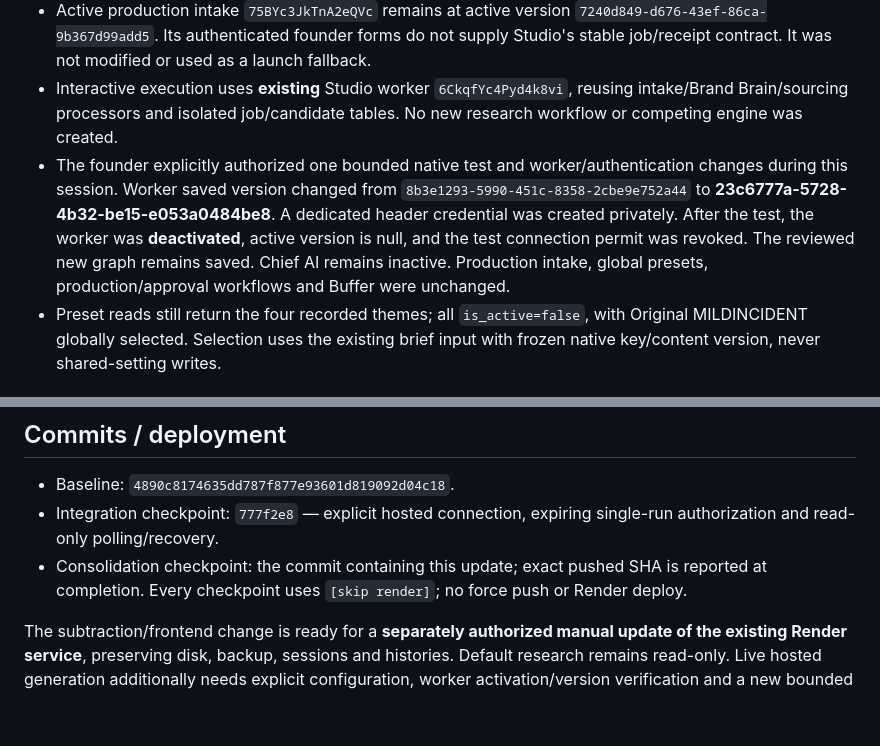
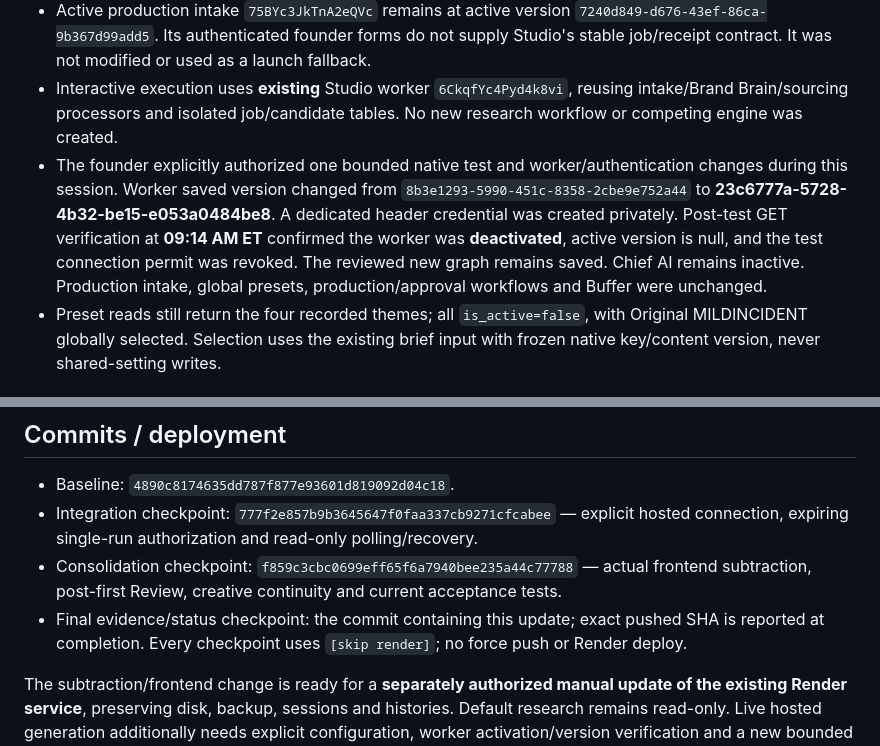
Before and after one commit to Veev078/Mildincident, a Markdown page: docs/release/V12_V1_STATUS.md, 2 parts joined by grey strips. GitHub-like rendering; blank space fills up the shorter version.

Commit message:
Record authorized research outcome and consolidation acceptance [skip render]

```diff
--- a/docs/release/V12_V1_STATUS.md
+++ b/docs/release/V12_V1_STATUS.md
@@ -7,7 +7,7 @@ Updated **November 5, 2026, America/New_York**. Product consolidation builds on
 - Render MCP independently verified `mildincident-studio` (`srv-dbih0du1egvs73er26kg`) live on **4890c81**, manual deploy `dep-dbm8dedbedkc73bhlhn0`, November 5 **08:38 AM ET**. Auto-deploy is off. This phase did not deploy or change Render settings.
 - Active production intake `75BYc3JkTnA2eQVc` remains at active version `7240d849-d676-43ef-86ca-9b367d99add5`. Its authenticated founder forms do not supply Studio's stable job/receipt contract. It was not modified or used as a launch fallback.
 - Interactive execution uses **existing** Studio worker `6CkqfYc4Pyd4k8vi`, reusing intake/Brand Brain/sourcing processors and isolated job/candidate tables. No new research workflow or competing engine was created.
-- The founder explicitly authorized one bounded native test and worker/authentication changes during this session. Worker saved version changed from `8b3e1293-5990-451c-8358-2cbe9e752a44` to **23c6777a-5728-4b32-be15-e053a0484be8**. A dedicated header credential was created privately. After the test, the worker was **deactivated**, active version is null, and the test connection permit was revoked. The reviewed new graph remains saved. Chief AI remains inactive. Production intake, global presets, production/approval workflows and Buffer were unchanged.
+- The founder explicitly authorized one bounded native test and worker/authentication changes during this session. Worker saved version changed from `8b3e1293-5990-451c-8358-2cbe9e752a44` to **23c6777a-5728-4b32-be15-e053a0484be8**. A dedicated header credential was created privately. Post-test GET verification at **09:14 AM ET** confirmed the worker was **deactivated**, active version is null, and the test connection permit was revoked. The reviewed new graph remains saved. Chief AI remains inactive. Production intake, global presets, production/approval workflows and Buffer were unchanged.
 - Preset reads still return the four recorded themes; all `is_active=false`, with Original MILDINCIDENT globally selected. Selection uses the existing brief input with frozen native key/content version, never shared-setting writes.
 
 ## Implemented and removed
@@ -61,8 +61,9 @@ Reproduce: `npm run check`, `npm test`, `npm run test:browser`, `npm run test:ho
 ## Commits / deployment
 
 - Baseline: `4890c8174635dd787f877e93601d819092d04c18`.
-- Integration checkpoint: `777f2e8` — explicit hosted connection, expiring single-run authorization and read-only polling/recovery.
-- Consolidation checkpoint: the commit containing this update; exact pushed SHA is reported at completion. Every checkpoint uses `[skip render]`; no force push or Render deploy.
+- Integration checkpoint: `777f2e857b9b3645647f0faa337cb9271cfcabee` — explicit hosted connection, expiring single-run authorization and read-only polling/recovery.
+- Consolidation checkpoint: `f859c3cbc0699eff65f6a7940bee235a44c77788` — actual frontend subtraction, post-first Review, creative continuity and current acceptance tests.
+- Final evidence/status checkpoint: the commit containing this update; exact pushed SHA is reported at completion. Every checkpoint uses `[skip render]`; no force push or Render deploy.
 
 The subtraction/frontend change is ready for a **separately authorized manual update of the existing Render service**, preserving disk, backup, sessions and histories. Default research remains read-only. Live hosted generation additionally needs explicit configuration, worker activation/version verification and a new bounded authorization. Do not reuse the consumed permit or silently enable generation. Rollback graph and private native credential remain available for controlled review; no production schema, dependency or global preset change is needed.
 
```
